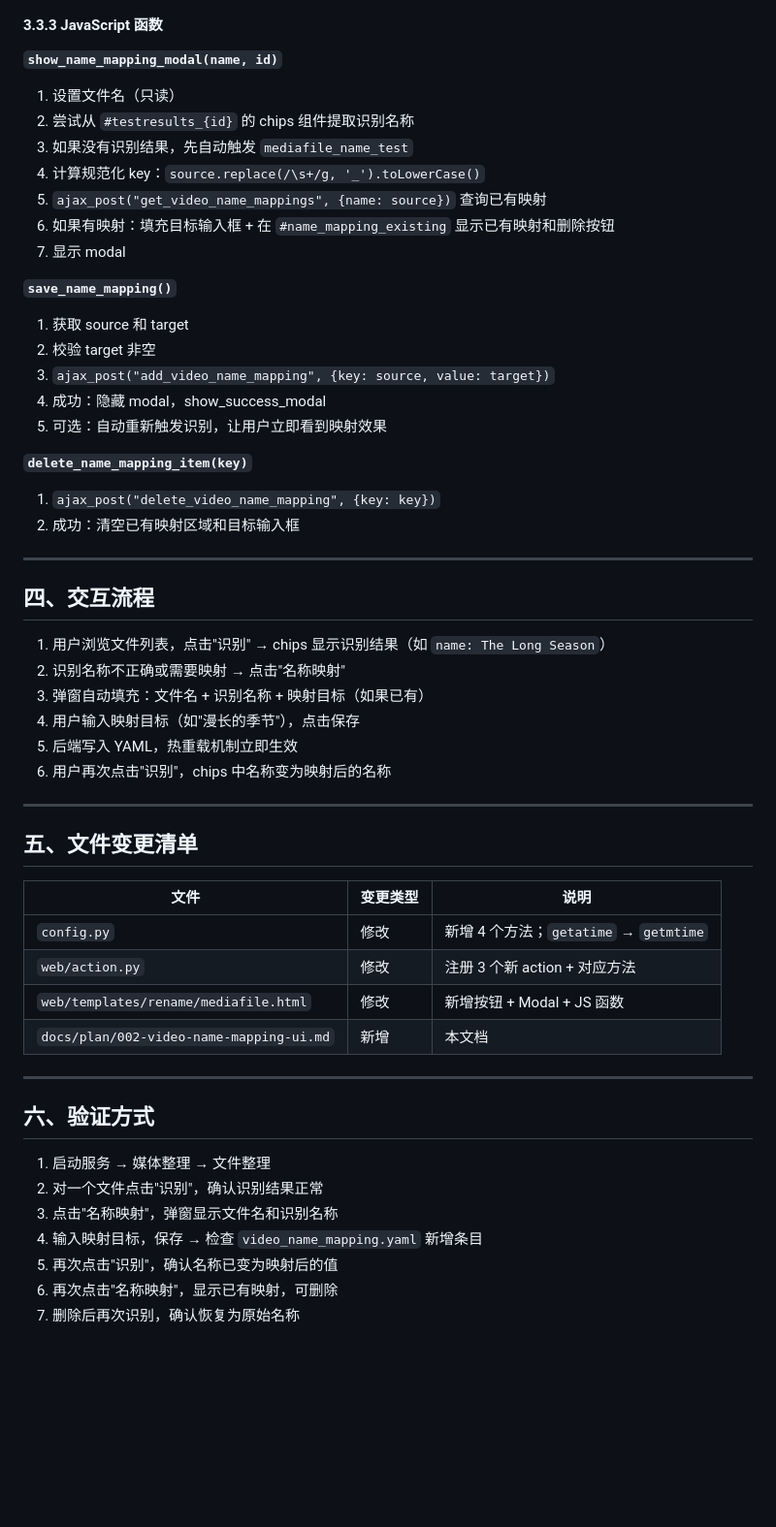
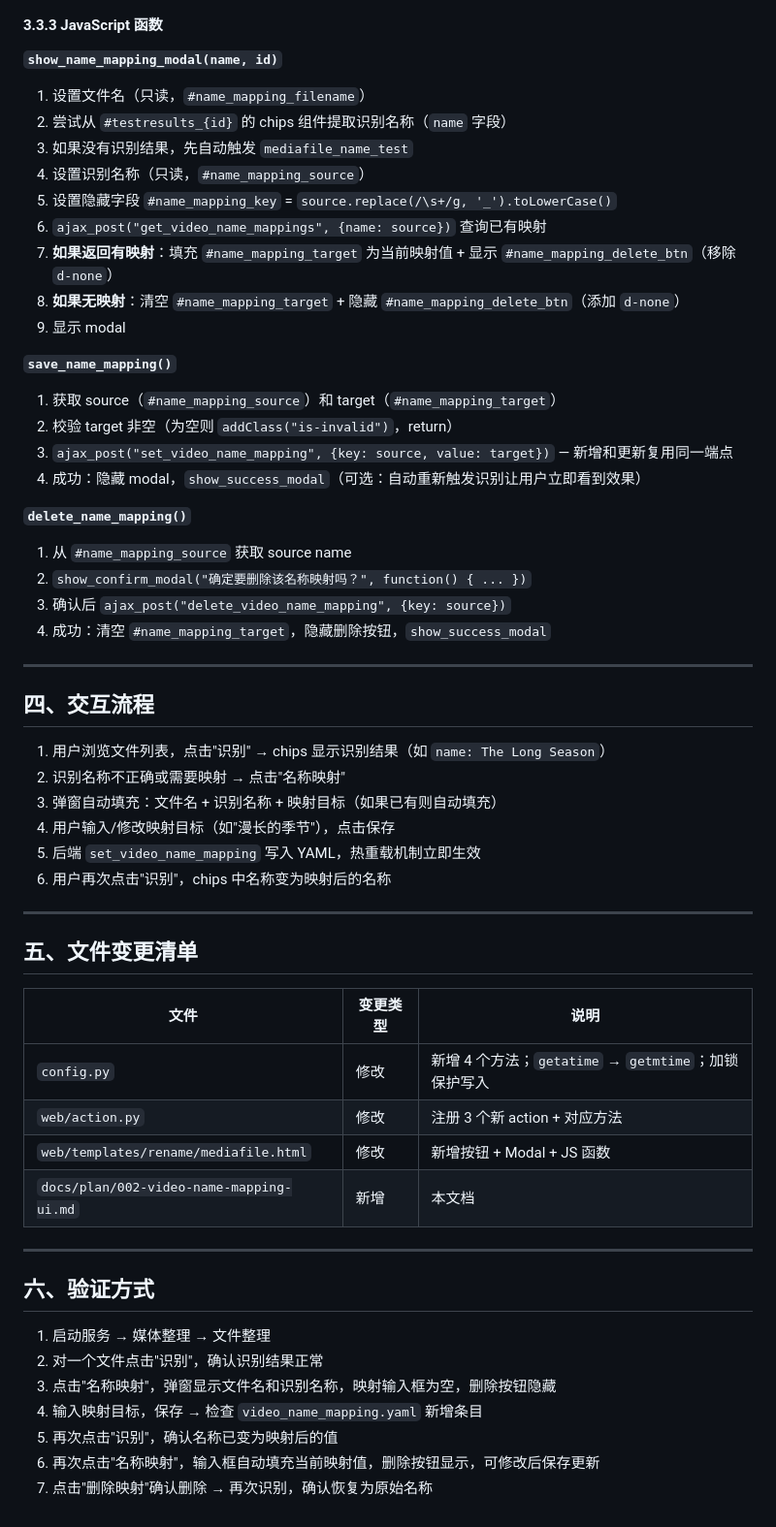
Before and after one commit to alpha-86/nas-tools, a Markdown page: docs/plan/002-video-name-mapping-ui.md, the part around one of its changes. Shown at 97% size. GitHub-like rendering; blank space fills up the shorter version.

```diff
--- a/docs/plan/002-video-name-mapping-ui.md
+++ b/docs/plan/002-video-name-mapping-ui.md
@@ -251,26 +288,29 @@ Modal HTML 结构：
 
 **`show_name_mapping_modal(name, id)`**
 
-1. 设置文件名（只读）
-2. 尝试从 `#testresults_{id}` 的 chips 组件提取识别名称
+1. 设置文件名（只读，`#name_mapping_filename`）
+2. 尝试从 `#testresults_{id}` 的 chips 组件提取识别名称（`name` 字段）
 3. 如果没有识别结果，先自动触发 `mediafile_name_test`
-4. 计算规范化 key：`source.replace(/\s+/g, '_').toLowerCase()`
-5. `ajax_post("get_video_name_mappings", {name: source})` 查询已有映射
-6. 如果有映射：填充目标输入框 + 在 `#name_mapping_existing` 显示已有映射和删除按钮
-7. 显示 modal
+4. 设置识别名称（只读，`#name_mapping_source`）
+5. 设置隐藏字段 `#name_mapping_key` = `source.replace(/\s+/g, '_').toLowerCase()`
+6. `ajax_post("get_video_name_mappings", {name: source})` 查询已有映射
+7. **如果返回有映射**：填充 `#name_mapping_target` 为当前映射值 + 显示 `#name_mapping_delete_btn`（移除 `d-none`）
+8. **如果无映射**：清空 `#name_mapping_target` + 隐藏 `#name_mapping_delete_btn`（添加 `d-none`）
+9. 显示 modal
 
 **`save_name_mapping()`**
 
-1. 获取 source 和 target
-2. 校验 target 非空
-3. `ajax_post("add_video_name_mapping", {key: source, value: target})`
-4. 成功：隐藏 modal，show_success_modal
-5. 可选：自动重新触发识别，让用户立即看到映射效果
+1. 获取 source（`#name_mapping_source`）和 target（`#name_mapping_target`）
+2. 校验 target 非空（为空则 `addClass("is-invalid")`，return）
+3. `ajax_post("set_video_name_mapping", {key: source, value: target})` — 新增和更新复用同一端点
+4. 成功：隐藏 modal，`show_success_modal`（可选：自动重新触发识别让用户立即看到效果）
 
-**`delete_name_mapping_item(key)`**
+**`delete_name_mapping()`**
 
-1. `ajax_post("delete_video_name_mapping", {key: key})`
-2. 成功：清空已有映射区域和目标输入框
+1. 从 `#name_mapping_source` 获取 source name
+2. `show_confirm_modal("确定要删除该名称映射吗？", function() { ... })`
+3. 确认后 `ajax_post("delete_video_name_mapping", {key: source})`
+4. 成功：清空 `#name_mapping_target`，隐藏删除按钮，`show_success_modal`
 
 ---
 
@@ -278,9 +318,9 @@ Modal HTML 结构：
 
 1. 用户浏览文件列表，点击"识别" → chips 显示识别结果（如 `name: The Long Season`）
 2. 识别名称不正确或需要映射 → 点击"名称映射"
-3. 弹窗自动填充：文件名 + 识别名称 + 映射目标（如果已有）
-4. 用户输入映射目标（如"漫长的季节"），点击保存
-5. 后端写入 YAML，热重载机制立即生效
+3. 弹窗自动填充：文件名 + 识别名称 + 映射目标（如果已有则自动填充）
+4. 用户输入/修改映射目标（如"漫长的季节"），点击保存
+5. 后端 `set_video_name_mapping` 写入 YAML，热重载机制立即生效
 6. 用户再次点击"识别"，chips 中名称变为映射后的名称
 
 ---
@@ -289,7 +329,7 @@ Modal HTML 结构：
 
 | 文件 | 变更类型 | 说明 |
 |------|---------|------|
-| `config.py` | 修改 | 新增 4 个方法；`getatime` → `getmtime` |
+| `config.py` | 修改 | 新增 4 个方法；`getatime` → `getmtime`；加锁保护写入 |
 | `web/action.py` | 修改 | 注册 3 个新 action + 对应方法 |
 | `web/templates/rename/mediafile.html` | 修改 | 新增按钮 + Modal + JS 函数 |
 | `docs/plan/002-video-name-mapping-ui.md` | 新增 | 本文档 |
@@ -300,8 +340,8 @@ Modal HTML 结构：
 
 1. 启动服务 → 媒体整理 → 文件整理
 2. 对一个文件点击"识别"，确认识别结果正常
-3. 点击"名称映射"，弹窗显示文件名和识别名称
+3. 点击"名称映射"，弹窗显示文件名和识别名称，映射输入框为空，删除按钮隐藏
 4. 输入映射目标，保存 → 检查 `video_name_mapping.yaml` 新增条目
 5. 再次点击"识别"，确认名称已变为映射后的值
-6. 再次点击"名称映射"，显示已有映射，可删除
-7. 删除后再次识别，确认恢复为原始名称
+6. 再次点击"名称映射"，输入框自动填充当前映射值，删除按钮显示，可修改后保存更新
+7. 点击"删除映射"确认删除 → 再次识别，确认恢复为原始名称
```
Also changed, not shown: other parts of docs/plan/002-video-name-mapping-ui.md (+76 -39 lines).
